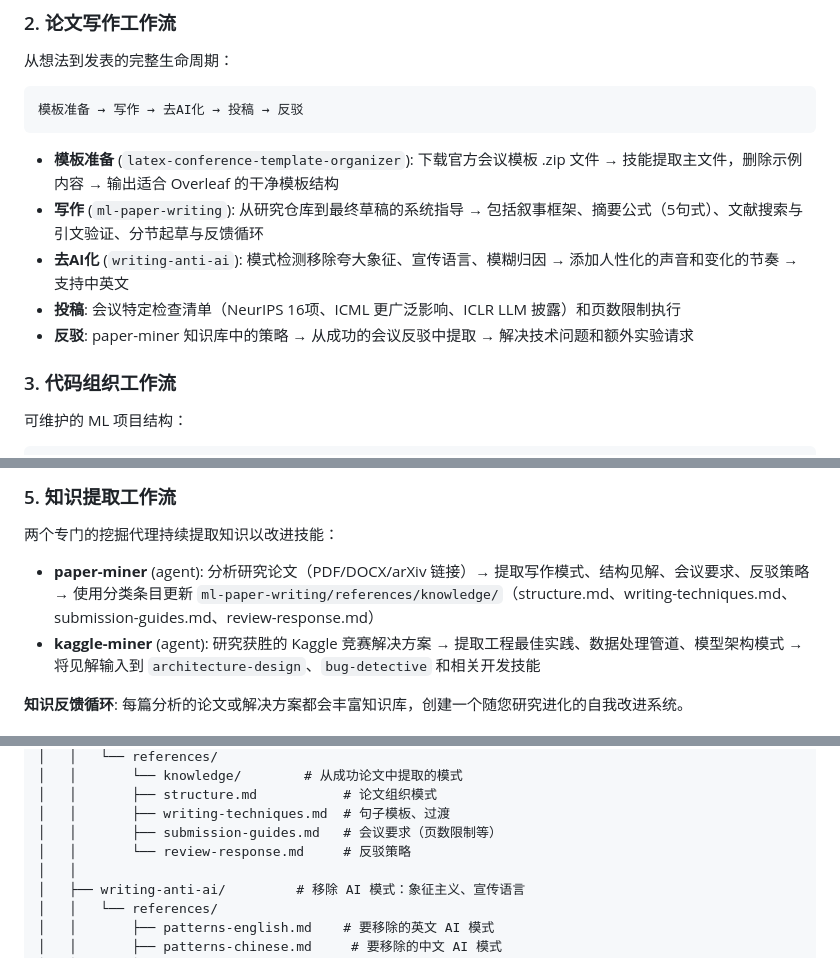
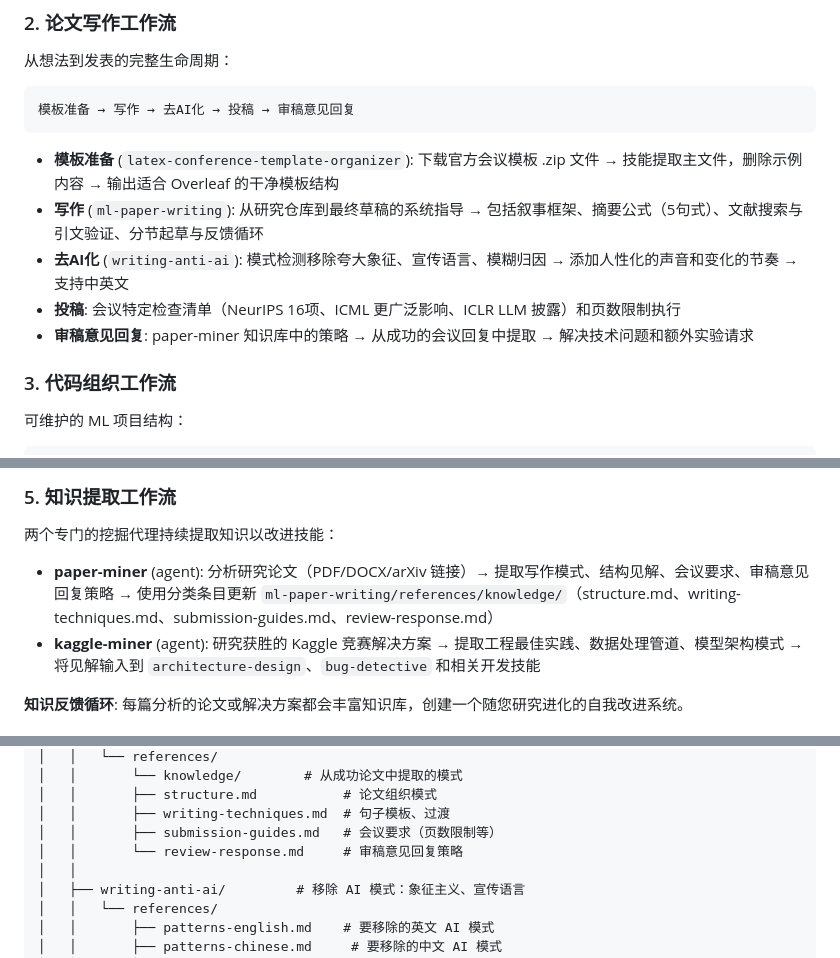
Before and after one commit to Galaxy-Dawn/claude-scholar, a Markdown page: README.zh-CN.md, 3 parts joined by grey strips. GitHub-like rendering.

Commit message:
docs: replace '反驳' with '审稿意见回复' for more professional terminology

````diff
--- a/README.zh-CN.md
+++ b/README.zh-CN.md
@@ -30,14 +30,14 @@ Claude Scholar 是一个生产就绪的 Claude Code CLI 配置系统，专为研
 从想法到发表的完整生命周期：
 
 ```
-模板准备 → 写作 → 去AI化 → 投稿 → 反驳
+模板准备 → 写作 → 去AI化 → 投稿 → 审稿意见回复
 ```
 
 - **模板准备** (`latex-conference-template-organizer`): 下载官方会议模板 .zip 文件 → 技能提取主文件，删除示例内容 → 输出适合 Overleaf 的干净模板结构
 - **写作** (`ml-paper-writing`): 从研究仓库到最终草稿的系统指导 → 包括叙事框架、摘要公式（5句式）、文献搜索与引文验证、分节起草与反馈循环
 - **去AI化** (`writing-anti-ai`): 模式检测移除夸大象征、宣传语言、模糊归因 → 添加人性化的声音和变化的节奏 → 支持中英文
 - **投稿**: 会议特定检查清单（NeurIPS 16项、ICML 更广泛影响、ICLR LLM 披露）和页数限制执行
-- **反驳**: paper-miner 知识库中的策略 → 从成功的会议反驳中提取 → 解决技术问题和额外实验请求
+- **审稿意见回复**: paper-miner 知识库中的策略 → 从成功的会议回复中提取 → 解决技术问题和额外实验请求
 
 ### 3. 代码组织工作流
 
@@ -68,7 +68,7 @@ skill-development → skill-quality-reviewer → skill-improver
 
 两个专门的挖掘代理持续提取知识以改进技能：
 
-- **paper-miner** (agent): 分析研究论文（PDF/DOCX/arXiv 链接）→ 提取写作模式、结构见解、会议要求、反驳策略 → 使用分类条目更新 `ml-paper-writing/references/knowledge/`（structure.md、writing-techniques.md、submission-guides.md、review-response.md）
+- **paper-miner** (agent): 分析研究论文（PDF/DOCX/arXiv 链接）→ 提取写作模式、结构见解、会议要求、审稿意见回复策略 → 使用分类条目更新 `ml-paper-writing/references/knowledge/`（structure.md、writing-techniques.md、submission-guides.md、review-response.md）
 - **kaggle-miner** (agent): 研究获胜的 Kaggle 竞赛解决方案 → 提取工程最佳实践、数据处理管道、模型架构模式 → 将见解输入到 `architecture-design`、`bug-detective` 和相关开发技能
 
 **知识反馈循环**: 每篇分析的论文或解决方案都会丰富知识库，创建一个随您研究进化的自我改进系统。
@@ -91,7 +91,7 @@ claude-scholar/
 │   │       ├── structure.md           # 论文组织模式
 │   │       ├── writing-techniques.md  # 句子模板、过渡
 │   │       ├── submission-guides.md   # 会议要求（页数限制等）
-│   │       └── review-response.md     # 反驳策略
+│   │       └── review-response.md     # 审稿意见回复策略
 │   │
 │   ├── writing-anti-ai/         # 移除 AI 模式：象征主义、宣传语言
 │   │   └── references/
````
